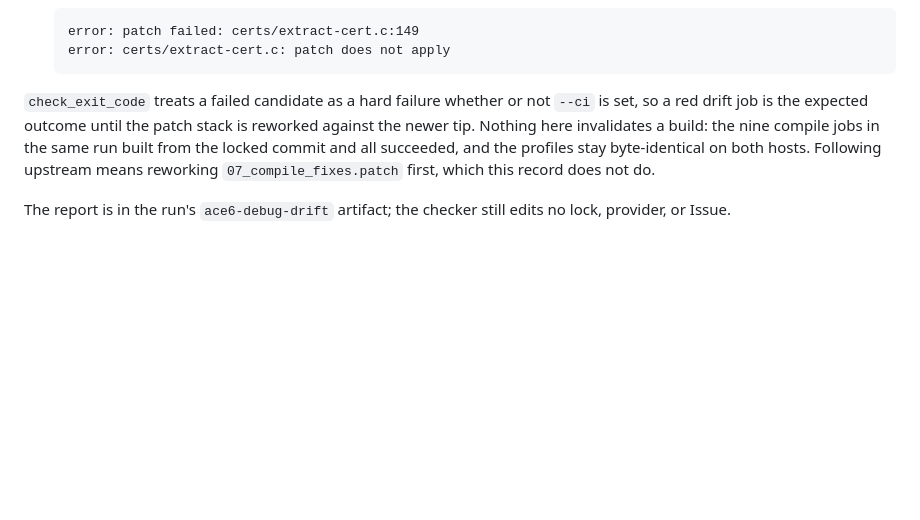
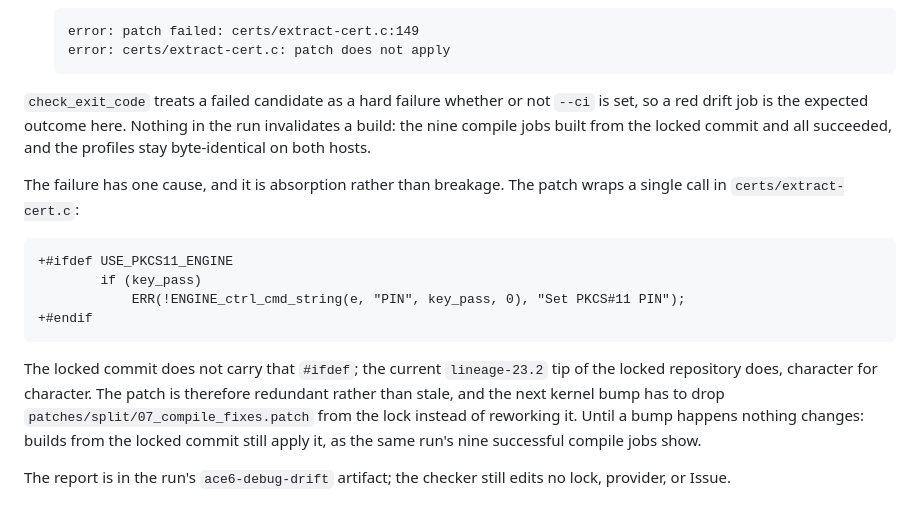
Before and after one commit to GuLingguang/oneplus-sm8750-kernel-pro-build, a Markdown page: docs/execution-t22.md, the part around the change. Rendered like a GitHub page; blank space fills up the shorter version.

Commit message:
docs(t22): the failed patch is absorbed upstream, not stale
The drift check reports `patch-apply-failure-needs-review` for all nine
profiles on `patches/split/07_compile_fixes.patch`. Reading the candidate
says why: the current `lineage-23.2` tip already carries the
`#ifdef USE_PKCS11_ENGINE` guard that patch adds, character for character,
while the locked commit does not. The patch is redundant rather than stale,
so a kernel bump has to drop it from the lock instead of reworking it.

Nothing changes until such a bump: builds from the locked commit still apply
it, which is what the nine successful compile jobs in the same run did.

````diff
--- a/docs/execution-t22.md
+++ b/docs/execution-t22.md
@@ -103,11 +103,26 @@ exited non-zero. That is the checker reporting a result, not a fault in it:
   ```
 
 `check_exit_code` treats a failed candidate as a hard failure whether or not
-`--ci` is set, so a red drift job is the expected outcome until the patch stack
-is reworked against the newer tip. Nothing here invalidates a build: the nine
-compile jobs in the same run built from the locked commit and all succeeded,
-and the profiles stay byte-identical on both hosts. Following upstream means
-reworking `07_compile_fixes.patch` first, which this record does not do.
+`--ci` is set, so a red drift job is the expected outcome here. Nothing in the
+run invalidates a build: the nine compile jobs built from the locked commit and
+all succeeded, and the profiles stay byte-identical on both hosts.
+
+The failure has one cause, and it is absorption rather than breakage. The patch
+wraps a single call in `certs/extract-cert.c`:
+
+```
++#ifdef USE_PKCS11_ENGINE
+ 		if (key_pass)
+ 			ERR(!ENGINE_ctrl_cmd_string(e, "PIN", key_pass, 0), "Set PKCS#11 PIN");
++#endif
+```
+
+The locked commit does not carry that `#ifdef`; the current `lineage-23.2` tip
+of the locked repository does, character for character. The patch is therefore
+redundant rather than stale, and the next kernel bump has to drop
+`patches/split/07_compile_fixes.patch` from the lock instead of reworking it.
+Until a bump happens nothing changes: builds from the locked commit still apply
+it, as the same run's nine successful compile jobs show.
 
 The report is in the run's `ace6-debug-drift` artifact; the checker still edits
 no lock, provider, or Issue.
````
